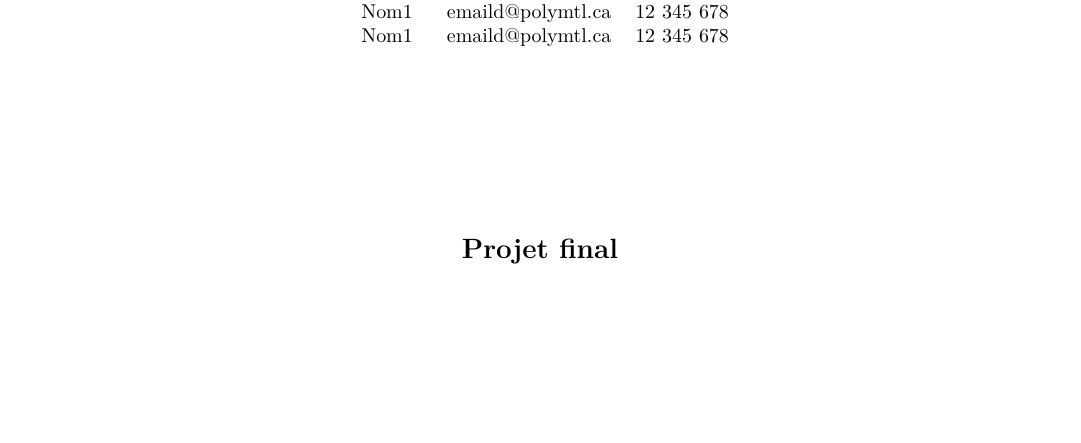
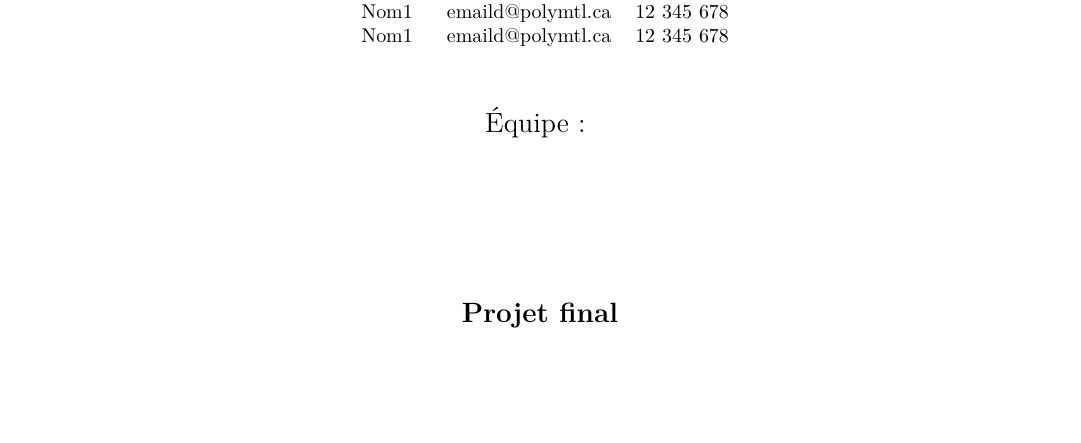
Before and after one commit to foundjem/INF8102-Projet_final, a LaTeX paper (main.tex, which reads title.tex): part of page 1 of 2, cut so that both start at the same text, the shorter picture padded with empty space. Compiled offline with pdfLaTeX.

Commit message:
Done with template

```diff
--- a/title.tex
+++ b/title.tex
@@ -22,6 +23,9 @@
   Nom1 & \href{mailto:email@polymtl.ca}{emaild@polymtl.ca} & 12 345 678 \\
 \end{tabulary}
 
+
+\vspace{1.0cm}
+{\Large Équipe:  }
 \vfill
 {\Large \textbf{Projet final} \\}
 \vfill
```
Also changed, not shown: title.tex (1 more changed lines).
